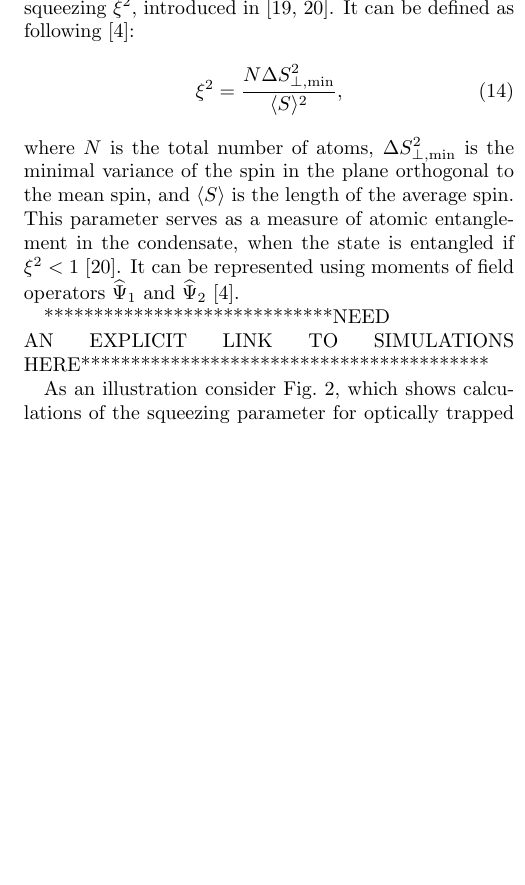
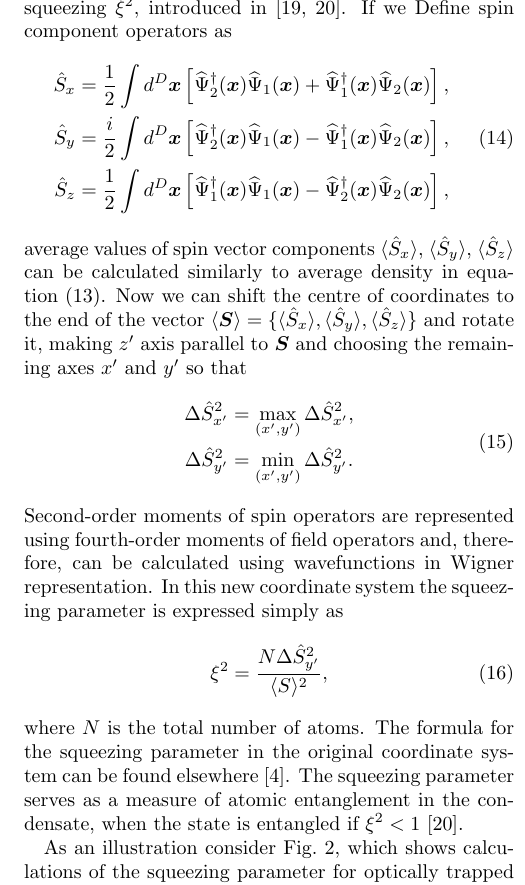
Before and after one commit to fjarri-attic/qsim_letter_2011, a LaTeX paper (qsim.tex): part of one column of page 4 of 4 before the commit and part of one column of page 4 of 5 after it, cut so that both start at the same text, the shorter picture padded with empty space. Compiled offline with pdfLaTeX.

Commit message:
qsim.tex: added explanation for squeezing calculation

```diff
--- a/qsim.tex
+++ b/qsim.tex
@@ -368,20 +369,46 @@ these large particle numbers.
 The Wigner method is able to produce not only the average values of different measurables,
 but their variances too.
 As an example, we can obtain the degree of squeezing $\xi^2$, introduced in~\cite{Wineland1994,Sorensen2001}.
-It can be defined as following~\cite{Li2009}:
+If we Define spin component operators as
+\begin{equation}
+\begin{split}
+	\hat{S}_x & = \frac{1}{2} \int d^D\xvec \left[
+		\widehat{\Psi}^\dagger_2 (\xvec) \widehat{\Psi}_1 (\xvec)
+		+ \widehat{\Psi}^\dagger_1 (\xvec) \widehat{\Psi}_2 (\xvec)
+	\right], \\
+	\hat{S}_y & = \frac{i}{2} \int d^D\xvec \left[
+		\widehat{\Psi}^\dagger_2 (\xvec) \widehat{\Psi}_1 (\xvec)
+		- \widehat{\Psi}^\dagger_1 (\xvec) \widehat{\Psi}_2 (\xvec)
+	\right], \\
+	\hat{S}_z & = \frac{1}{2} \int d^D\xvec \left[
+		\widehat{\Psi}^\dagger_1 (\xvec) \widehat{\Psi}_1 (\xvec)
+		- \widehat{\Psi}^\dagger_2 (\xvec) \widehat{\Psi}_2 (\xvec)
+	\right],
+\end{split}
+\end{equation}
+average values of spin vector components $\langle \hat{S}_x \rangle$, $\langle \hat{S}_y \rangle$,
+$\langle \hat{S}_z \rangle$ can be calculated similarly to average density in
+equation~(\ref{eqn:wigner-density}).
+Now we can shift the centre of coordinates to the end of the vector
+$\langle \boldsymbol{S} \rangle = \{ \langle \hat{S}_x \rangle, \langle \hat{S}_y \rangle, \langle \hat{S}_z \rangle \}$
+and rotate it, making $z^\prime$ axis parallel to $\boldsymbol{S}$ and choosing the remaining axes $x^\prime$ and $y^\prime$ so that
+\begin{equation}
+\begin{split}
+	\Delta \hat{S}^2_{x^\prime} & = \max\limits_{(x^\prime,y^\prime)} \Delta \hat{S}^2_{x^\prime}, \\
+	\Delta \hat{S}^2_{y^\prime} & = \min\limits_{(x^\prime,y^\prime)} \Delta \hat{S}^2_{y^\prime}.
+\end{split}
+\end{equation}
+Second-order moments of spin operators are represented using fourth-order moments of field operators
+and, therefore, can be calculated using wavefunctions in Wigner representation.
+In this new coordinate system the squeezing parameter is expressed simply as
 \begin{equation}
 \label{eqn:squeezing}
-	\xi^2 = \frac{N \Delta S^2_{\perp, \mathrm{min}}}{\langle S \rangle^2},
+	\xi^2 = \frac{N \Delta \hat{S}^2_{y^\prime}}{\langle S \rangle^2},
 \end{equation}
-where $N$ is the total number of atoms,
-$\Delta S^2_{\perp, \mathrm{min}}$ is the minimal variance of the spin in the plane orthogonal to the mean spin,
-and $\langle S \rangle$ is the length of the average spin.
-This parameter serves as a measure of atomic entanglement in the condensate,
+where $N$ is the total number of atoms.
+The formula for the squeezing parameter in the original coordinate system can be found elsewhere~\cite{Li2009}.
+The squeezing parameter serves as a measure of atomic entanglement in the condensate,
 when the state is entangled if $\xi^2 < 1$~\cite{Sorensen2001}.
-It can be represented using moments of field operators $\widehat{\Psi}_1$
-and $\widehat{\Psi}_2$~\cite{Li2009}.
-
-*****************************NEED AN EXPLICIT LINK TO SIMULATIONS HERE*****************************************
 
 As an illustration consider~\figref{fig:squeezing}, which shows calculations of the squeezing parameter
 for optically trapped $\ket{1,+1}$ and $\ket{2,-1}$ BEC in a Ramsey sequence, for an $^{87}Rb$ BEC near a Feshbach resonance at $9.1\,\mathrm{G}$~\cite{Kaufman2009}.
```
Also changed, not shown: qsim.tex (1 more changed lines).
